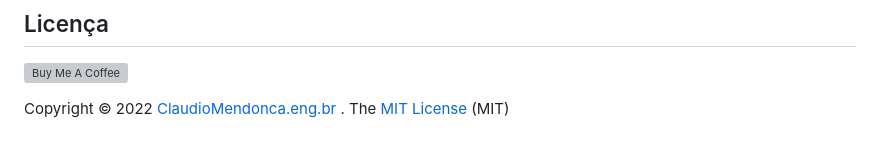
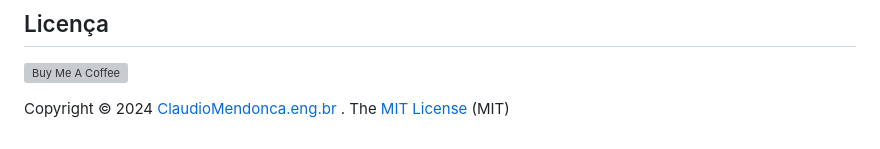
Before and after one commit to ClaudioMendonca-Eng/Alura-Oracle-HTMLeCSS, a Markdown page: README.md, the part around the change. Drawn GitHub-style; grey boxes are pictures that could not be loaded.

```diff
--- a/README.md
+++ b/README.md
@@ -790,4 +790,4 @@ Parabéns! Você acabou de avançar mais um passo e mergulhou profundamente em c
 
 <a href="https://www.buymeacoffee.com/claudiomendonca" target="_blank"><img src="https://cdn.buymeacoffee.com/buttons/v2/default-yellow.png" alt="Buy Me A Coffee" style="height: 60px !important;width: 217px !important;" ></a>
 
-Copyright © 2022 <a href="https://www.claudiomendonca.eng.br" target="_blank">ClaudioMendonca.eng.br</a> . The [MIT License](https://github.com/ClaudioMendonca-Eng/Alura-Oracle-logicadeprog-JavaScript/tree/main?tab=MIT-1-ov-file) (MIT)
+Copyright © 2024 <a href="https://www.claudiomendonca.eng.br" target="_blank">ClaudioMendonca.eng.br</a> . The [MIT License](https://github.com/ClaudioMendonca-Eng/Alura-Oracle-logicadeprog-JavaScript/tree/main?tab=MIT-1-ov-file) (MIT)
```
